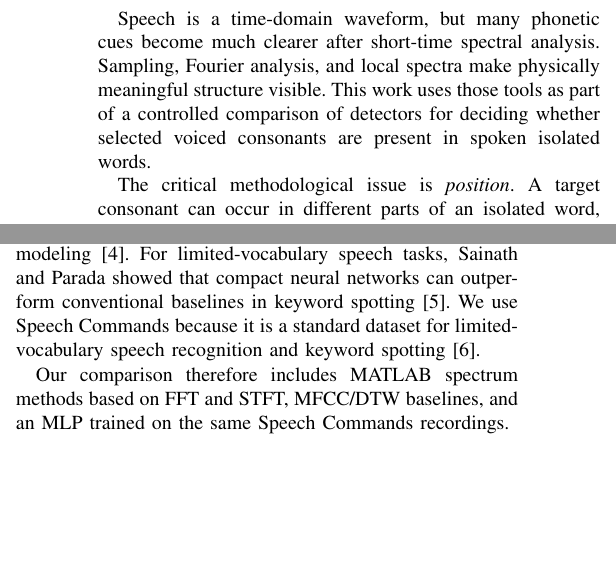
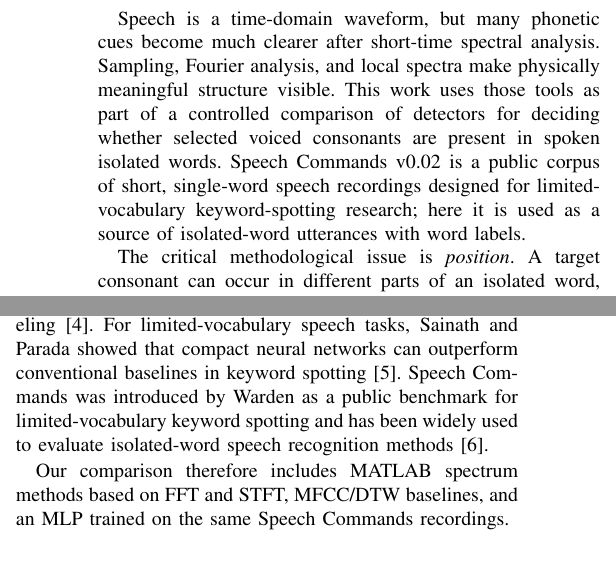
Before and after one commit to bsuvonov/ECE216-voiced-consonant-detection, a LaTeX paper (report/main.tex): two parts of the columns of page 1 of 5, joined at a grey line, cut so that both start at the same text, the shorter picture padded with empty space. Compiled offline with pdfLaTeX.

Commit message:
Define Speech Commands in report

```diff
--- a/report/main.tex
+++ b/report/main.tex
@@ -25,7 +25,7 @@ This paper presents a comparative evaluation of methods for position-independent
 \end{abstract}
 
 \section{Introduction}
-Speech is a time-domain waveform, but many phonetic cues become much clearer after short-time spectral analysis. Sampling, Fourier analysis, and local spectra make physically meaningful structure visible. This work uses those tools as part of a controlled comparison of detectors for deciding whether selected voiced consonants are present in spoken isolated words.
+Speech is a time-domain waveform, but many phonetic cues become much clearer after short-time spectral analysis. Sampling, Fourier analysis, and local spectra make physically meaningful structure visible. This work uses those tools as part of a controlled comparison of detectors for deciding whether selected voiced consonants are present in spoken isolated words. Speech Commands v0.02 is a public corpus of short, single-word speech recordings designed for limited-vocabulary keyword-spotting research; here it is used as a source of isolated-word utterances with word labels.
 
 The critical methodological issue is \emph{position}. A target consonant can occur in different parts of an isolated word, for example \textit{d} in \textit{dog} and \textit{bed}, or \textit{r} in \textit{right} and \textit{zero}. Therefore, we study position-independent detection of four voiced consonants:
 \begin{itemize}
@@ -47,7 +47,7 @@ The contribution is a controlled comparison of six detectors on the same 19-keyw
 \section{Related Work}
 Classical speech recognition relied heavily on short-time spectral analysis and template matching. Rabiner and Schafer describe the central role of short-time processing in speech analysis~\cite{rabiner1978digital}. Davis and Mermelstein introduced MFCCs as a compact and effective spectral representation for speech recognition~\cite{davis1980comparison}. Sakoe and Chiba proposed DTW to align speech templates under speaking-rate variability~\cite{sakoe1978dynamic}. These ideas motivate the MFCC and DTW baselines used here.
 
-Modern speech systems increasingly use learned models rather than direct template matching. Hinton \textit{et al.} summarized the impact of deep neural networks on acoustic modeling~\cite{hinton2012dnn}. For limited-vocabulary speech tasks, Sainath and Parada showed that compact neural networks can outperform conventional baselines in keyword spotting~\cite{sainath2015cnn}. We use Speech Commands because it is a standard dataset for limited-vocabulary speech recognition and keyword spotting~\cite{warden2018speech}.
+Modern speech systems increasingly use learned models rather than direct template matching. Hinton \textit{et al.} summarized the impact of deep neural networks on acoustic modeling~\cite{hinton2012dnn}. For limited-vocabulary speech tasks, Sainath and Parada showed that compact neural networks can outperform conventional baselines in keyword spotting~\cite{sainath2015cnn}. Speech Commands was introduced by Warden as a public benchmark for limited-vocabulary keyword spotting and has been widely used to evaluate isolated-word speech recognition methods~\cite{warden2018speech}.
 
 Our comparison therefore includes MATLAB spectrum methods based on FFT and STFT, MFCC/DTW baselines, and an MLP trained on the same Speech Commands recordings.
 
```
Also changed, not shown: report/main.pdf.
